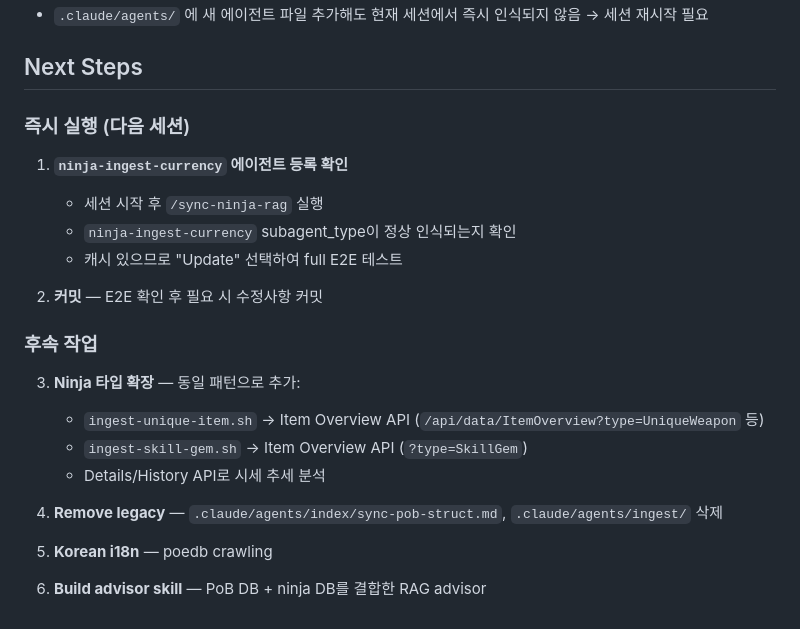
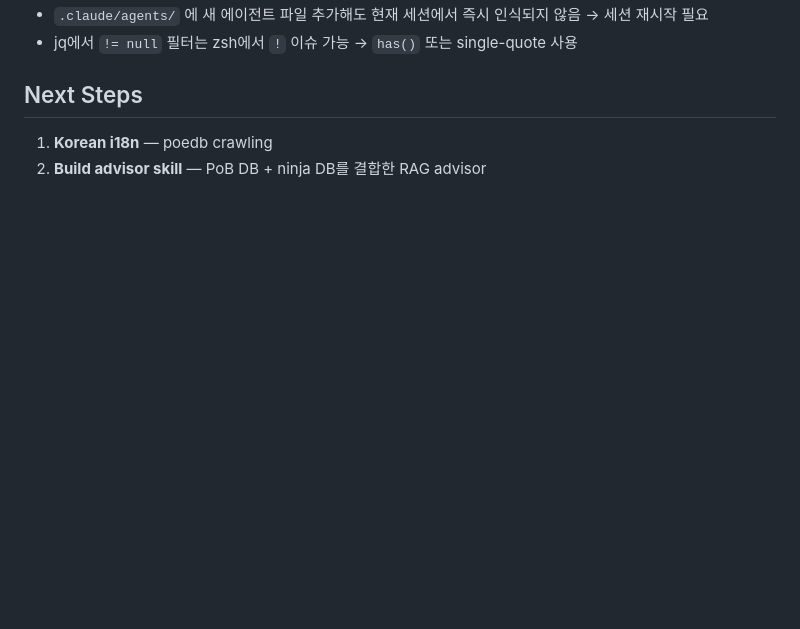
Before and after one commit to WontakKim/poe-ai, a Markdown page: HANDOFF.md, the part around one of its changes. GitHub-like rendering; blank space fills up the shorter version.

```diff
--- a/HANDOFF.md
+++ b/HANDOFF.md
@@ -80,25 +94,7 @@ poe.ninja 시세 데이터 ingest 파이프라인 구현 완료.
 - `.claude/agents/` 에 새 에이전트 파일 추가해도 현재 세션에서 즉시 인식되지 않음 → 세션 재시작 필요
+- jq에서 `!= null` 필터는 zsh에서 `!` 이슈 가능 → `has()` 또는 single-quote 사용
 
 ## Next Steps
 
-### 즉시 실행 (다음 세션)
-
-1. **`ninja-ingest-currency` 에이전트 등록 확인**
-   - 세션 시작 후 `/sync-ninja-rag` 실행
-   - `ninja-ingest-currency` subagent_type이 정상 인식되는지 확인
-   - 캐시 있으므로 "Update" 선택하여 full E2E 테스트
-
-2. **커밋** — E2E 확인 후 필요 시 수정사항 커밋
-
-### 후속 작업
-
-3. **Ninja 타입 확장** — 동일 패턴으로 추가:
-   - `ingest-unique-item.sh` → Item Overview API (`/api/data/ItemOverview?type=UniqueWeapon` 등)
-   - `ingest-skill-gem.sh` → Item Overview API (`?type=SkillGem`)
-   - Details/History API로 시세 추세 분석
-
-4. **Remove legacy** — `.claude/agents/index/sync-pob-struct.md`, `.claude/agents/ingest/` 삭제
-
-5. **Korean i18n** — poedb crawling
-
-6. **Build advisor skill** — PoB DB + ninja DB를 결합한 RAG advisor
+1. **Korean i18n** — poedb crawling
+2. **Build advisor skill** — PoB DB + ninja DB를 결합한 RAG advisor
```
Also changed, not shown: other parts of HANDOFF.md (+37 -23 lines).
